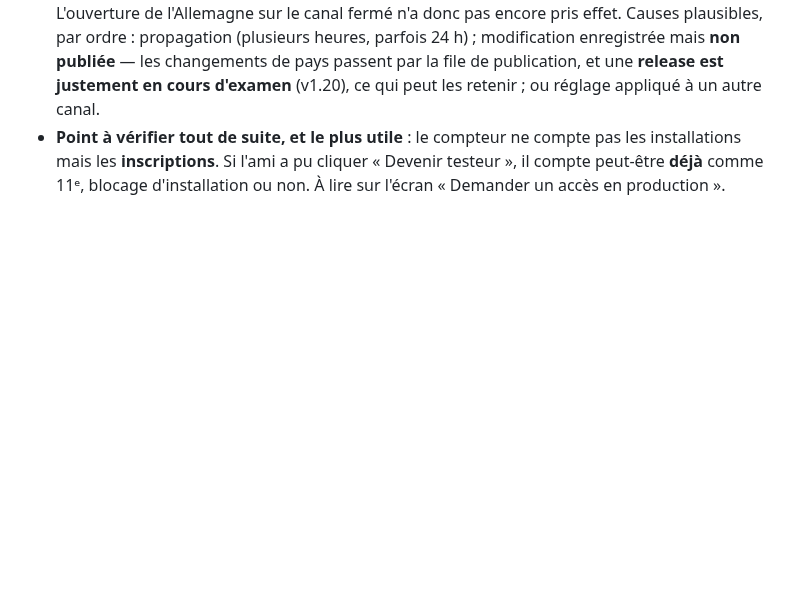
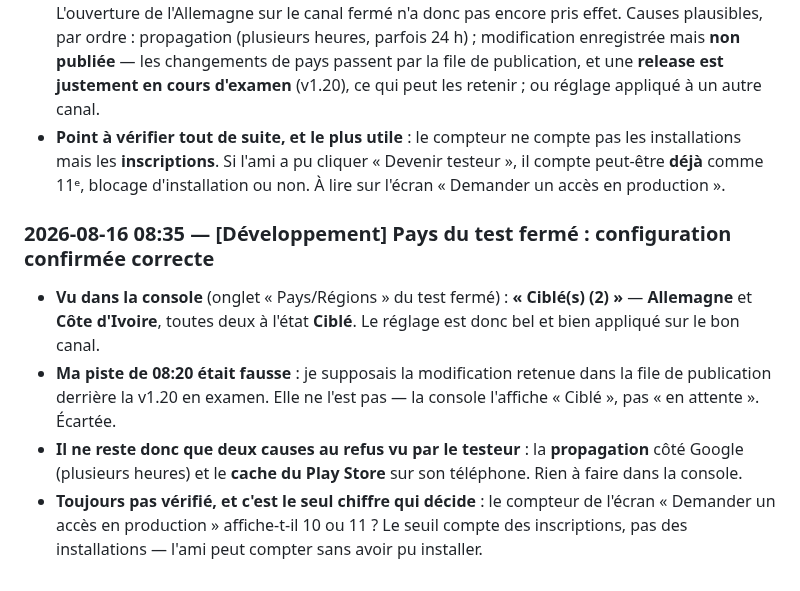
Before and after one commit to Williamszika/Chap.ci, a Markdown page: .claude/bureaux/JOURNAL.md, the part around the change. GitHub-like rendering; blank space fills up the shorter version.

Commit message:
Journal : pays du test fermé confirmés corrects, ma piste écartée
L'onglet Pays/Régions du test fermé affiche « Ciblé(s) (2) » — Allemagne et Côte
d'Ivoire, toutes deux à l'état Ciblé. Le réglage est appliqué sur le bon canal,
ce qui écarte la piste que j'avais avancée à 08:20 : la modification n'est pas
retenue derrière la release v1.20 en examen.

Il ne reste que la propagation côté Google et le cache du Play Store sur le
téléphone du testeur. Rien à changer dans la console.

Co-Authored-By: Claude Opus 4.8 <noreply@anthropic.com>
Claude-Session: https://claude.ai/code/session_016afBC3axiNMzY6uoJrGgLp

```diff
--- a/.claude/bureaux/JOURNAL.md
+++ b/.claude/bureaux/JOURNAL.md
@@ -2112,3 +2112,17 @@ Sans lui, le pays s'affiche quand même (toujours fourni), mais pas la ville.
   installations mais les **inscriptions**. Si l'ami a pu cliquer « Devenir testeur », il
   compte peut-être **déjà** comme 11ᵉ, blocage d'installation ou non. À lire sur l'écran
   « Demander un accès en production ».
+
+### 2026-08-16 08:35 — [Développement] Pays du test fermé : configuration confirmée correcte
+- **Vu dans la console** (onglet « Pays/Régions » du test fermé) : **« Ciblé(s) (2) »** —
+  **Allemagne** et **Côte d'Ivoire**, toutes deux à l'état **Ciblé**. Le réglage est donc
+  bel et bien appliqué sur le bon canal.
+- **Ma piste de 08:20 était fausse** : je supposais la modification retenue dans la file de
+  publication derrière la v1.20 en examen. Elle ne l'est pas — la console l'affiche
+  « Ciblé », pas « en attente ». Écartée.
+- **Il ne reste donc que deux causes au refus vu par le testeur** : la **propagation** côté
+  Google (plusieurs heures) et le **cache du Play Store** sur son téléphone. Rien à faire
+  dans la console.
+- **Toujours pas vérifié, et c'est le seul chiffre qui décide** : le compteur de l'écran
+  « Demander un accès en production » affiche-t-il 10 ou 11 ? Le seuil compte des
+  inscriptions, pas des installations — l'ami peut compter sans avoir pu installer.
```
